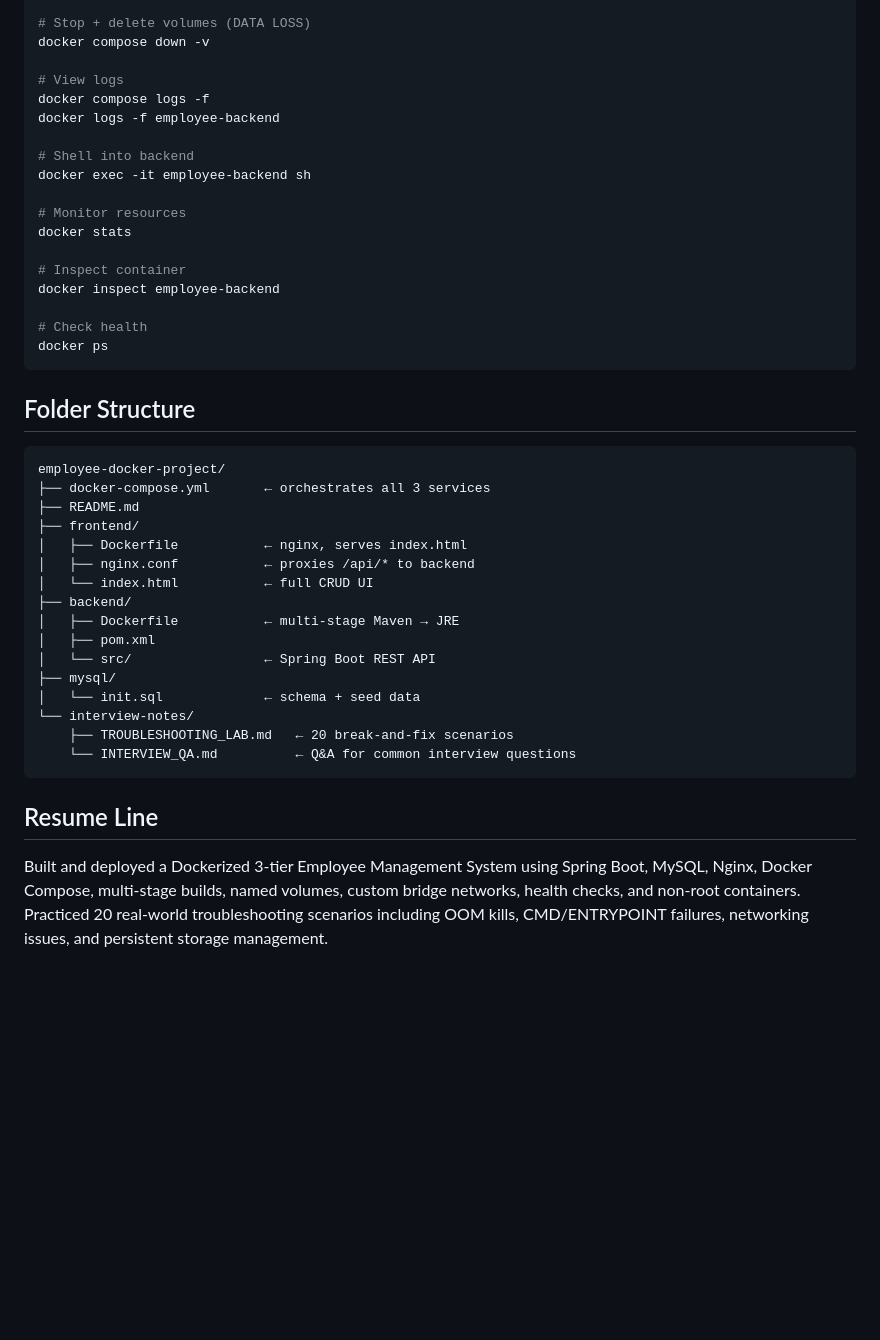
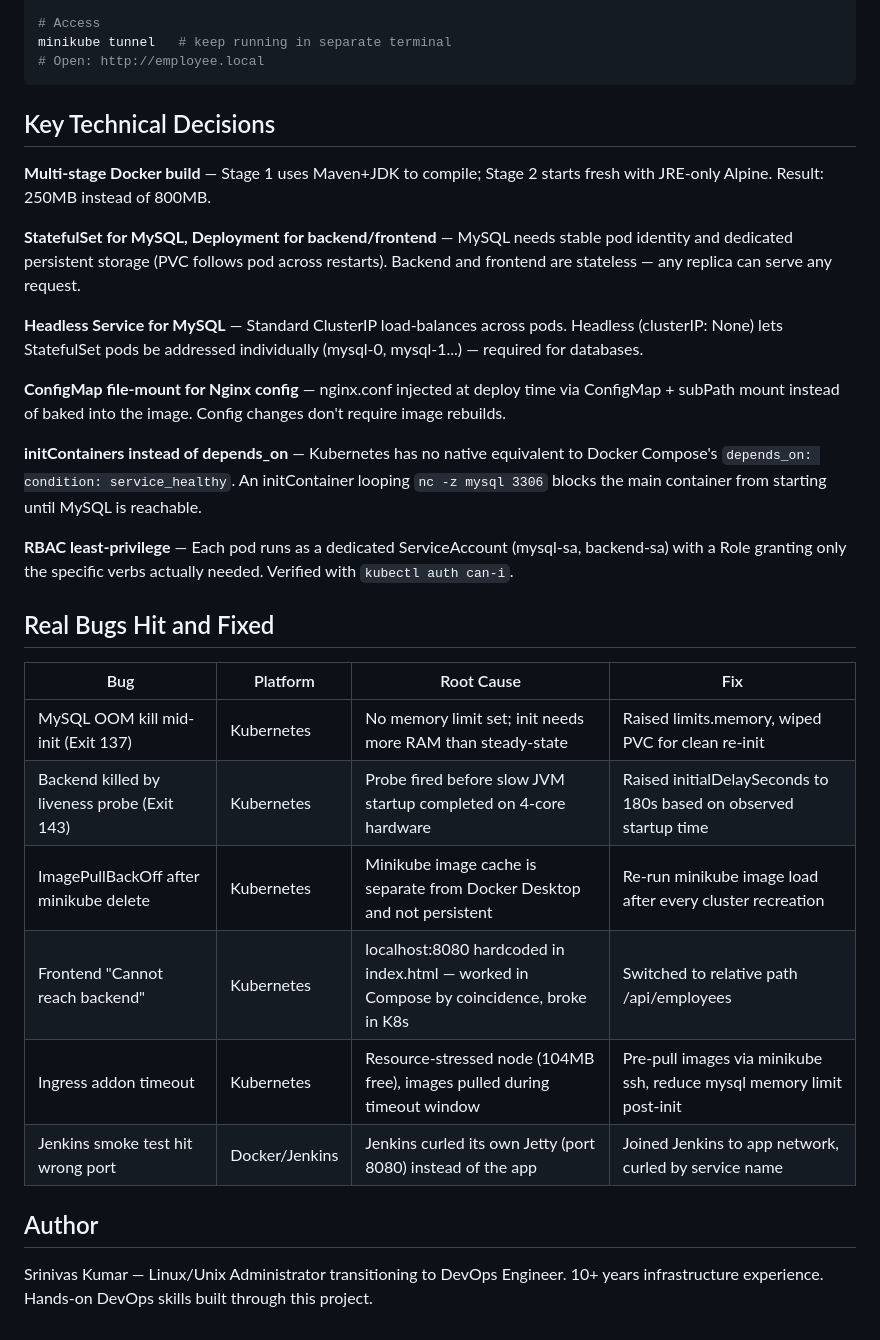
Before and after one commit to sandeep813838/employee-docker-project, a Markdown page: README.md, the part around one of its changes. Rendered like a GitHub page; blank space fills up the shorter version.

Commit message:
add updated readme file

````diff
--- a/README.md
+++ b/README.md
@@ -77,49 +58,35 @@ docker compose down
 
-# Stop + delete volumes (DATA LOSS)
-docker compose down -v
-
-# View logs
-docker compose logs -f
-docker logs -f employee-backend
-
-# Shell into backend
-docker exec -it employee-backend sh
-
-# Monitor resources
-docker stats
-
-# Inspect container
-docker inspect employee-backend
-
-# Check health
-docker ps
+# Access
+minikube tunnel   # keep running in separate terminal
+# Open: http://employee.local
 ```
 
-## Folder Structure
+## Key Technical Decisions
 
-```
-employee-docker-project/
-├── docker-compose.yml       ← orchestrates all 3 services
-├── README.md
-├── frontend/
-│   ├── Dockerfile           ← nginx, serves index.html
-│   ├── nginx.conf           ← proxies /api/* to backend
-│   └── index.html           ← full CRUD UI
-├── backend/
-│   ├── Dockerfile           ← multi-stage Maven → JRE
-│   ├── pom.xml
-│   └── src/                 ← Spring Boot REST API
-├── mysql/
-│   └── init.sql             ← schema + seed data
-└── interview-notes/
-    ├── TROUBLESHOOTING_LAB.md   ← 20 break-and-fix scenarios
-    └── INTERVIEW_QA.md          ← Q&A for common interview questions
-```
+**Multi-stage Docker build** — Stage 1 uses Maven+JDK to compile; Stage 2 starts fresh with JRE-only Alpine. Result: 250MB instead of 800MB.
 
-## Resume Line
+**StatefulSet for MySQL, Deployment for backend/frontend** — MySQL needs stable pod identity and dedicated persistent storage (PVC follows pod across restarts). Backend and frontend are stateless — any replica can serve any request.
 
-Built and deployed a Dockerized 3-tier Employee Management System using
-Spring Boot, MySQL, Nginx, Docker Compose, multi-stage builds, named volumes,
-custom bridge networks, health checks, and non-root containers.
-Practiced 20 real-world troubleshooting scenarios including OOM kills,
-CMD/ENTRYPOINT failures, networking issues, and persistent storage management.
+**Headless Service for MySQL** — Standard ClusterIP load-balances across pods. Headless (clusterIP: None) lets StatefulSet pods be addressed individually (mysql-0, mysql-1...) — required for databases.
+
+**ConfigMap file-mount for Nginx config** — nginx.conf injected at deploy time via ConfigMap + subPath mount instead of baked into the image. Config changes don't require image rebuilds.
+
+**initContainers instead of depends_on** — Kubernetes has no native equivalent to Docker Compose's `depends_on: condition: service_healthy`. An initContainer looping `nc -z mysql 3306` blocks the main container from starting until MySQL is reachable.
+
+**RBAC least-privilege** — Each pod runs as a dedicated ServiceAccount (mysql-sa, backend-sa) with a Role granting only the specific verbs actually needed. Verified with `kubectl auth can-i`.
+
+## Real Bugs Hit and Fixed
+
+| Bug | Platform | Root Cause | Fix |
+|-----|----------|-----------|-----|
+| MySQL OOM kill mid-init (Exit 137) | Kubernetes | No memory limit set; init needs more RAM than steady-state | Raised limits.memory, wiped PVC for clean re-init |
+| Backend killed by liveness probe (Exit 143) | Kubernetes | Probe fired before slow JVM startup completed on 4-core hardware | Raised initialDelaySeconds to 180s based on observed startup time |
+| ImagePullBackOff after minikube delete | Kubernetes | Minikube image cache is separate from Docker Desktop and not persistent | Re-run minikube image load after every cluster recreation |
+| Frontend "Cannot reach backend" | Kubernetes | localhost:8080 hardcoded in index.html — worked in Compose by coincidence, broke in K8s | Switched to relative path /api/employees |
+| Ingress addon timeout | Kubernetes | Resource-stressed node (104MB free), images pulled during timeout window | Pre-pull images via minikube ssh, reduce mysql memory limit post-init |
+| Jenkins smoke test hit wrong port | Docker/Jenkins | Jenkins curled its own Jetty (port 8080) instead of the app | Joined Jenkins to app network, curled by service name |
+
+## Author
+
+Srinivas Kumar — Linux/Unix Administrator transitioning to DevOps Engineer.
+10+ years infrastructure experience. Hands-on DevOps skills built through this project.
````
Also changed, not shown: other parts of README.md (+43 -62 lines).
